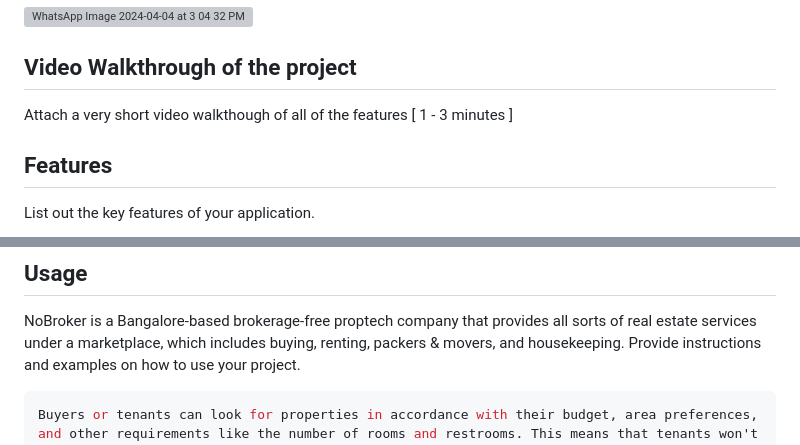
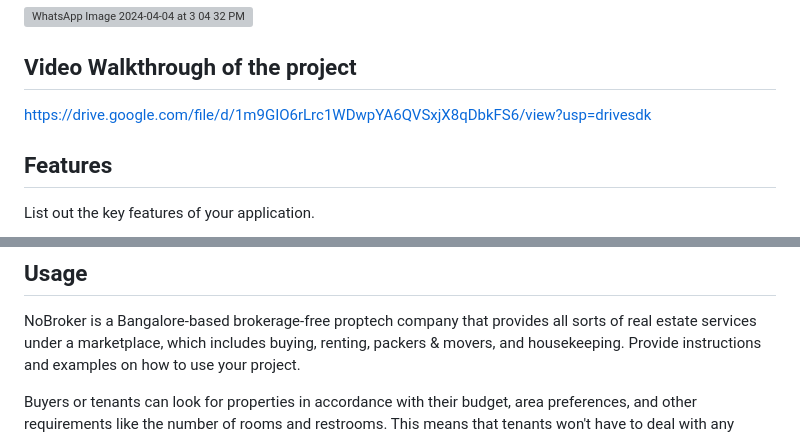
Before and after one commit to Sartik0709/Compiler-Chintan-2345, a Markdown page: README.md, 2 parts joined by grey strips. Rendered like a GitHub page; grey boxes are pictures that could not be loaded.

````diff
--- a/README.md
+++ b/README.md
@@ -33,7 +33,7 @@ Backend: https://compiler-chintan-2345.onrender.com/
 ![WhatsApp Image 2024-04-04 at 3 04 32 PM](https://github.com/Sartik0709/Compiler-Chintan-2345/assets/107359448/7dc9de6d-6187-49d5-8245-16ef51cf4cd6)
 
 ## Video Walkthrough of the project
-Attach a very short video walkthough of all of the features [ 1 - 3 minutes ]
+https://drive.google.com/file/d/1m9GIO6rLrc1WDwpYA6QVSxjX8qDbkFS6/view?usp=drivesdk
 
 ## Features
 List out the key features of your application.
@@ -55,7 +55,7 @@ to check  go live on index.html
 NoBroker is a Bangalore-based brokerage-free proptech company that provides all sorts of real estate services under a marketplace, which includes buying, renting, packers & movers, and housekeeping.
 Provide instructions and examples on how to use your project.
 
-```bash
+
 Buyers or tenants can look for properties in accordance with their budget, area preferences, and other requirements like the number of rooms and restrooms. This means that tenants won't have to deal with any middlemen to find the right rental property. All you need to do is visit the official website of
 NoBroker
 and proceed to get the services that you need.   The absence of brokers and middlemen is one of the biggest advantages of using the NoBroker app. Tenants can save a lot of money on brokerage fees because of this. The app offers its services for a small fee, which is significantly less than what brokers typically charge.
````
Also changed, not shown: other parts of README.md (+2 -2 lines).
